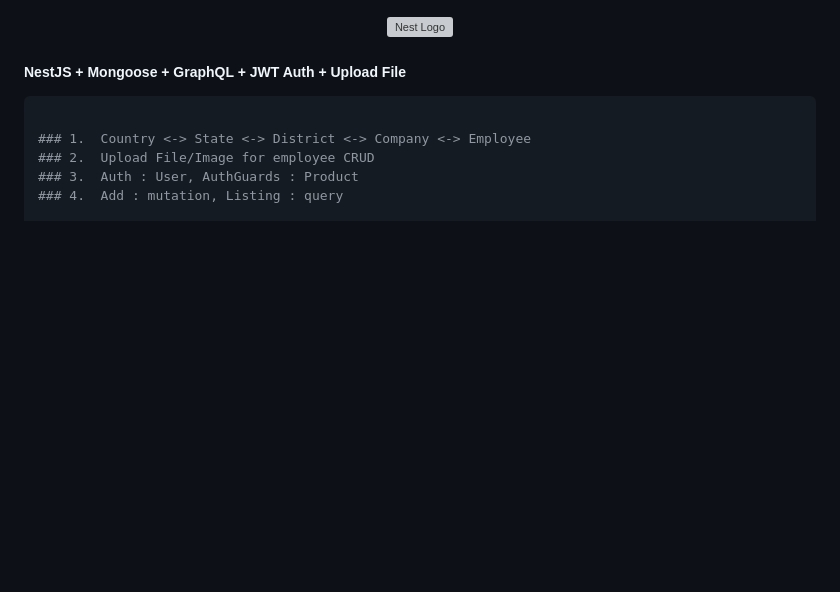
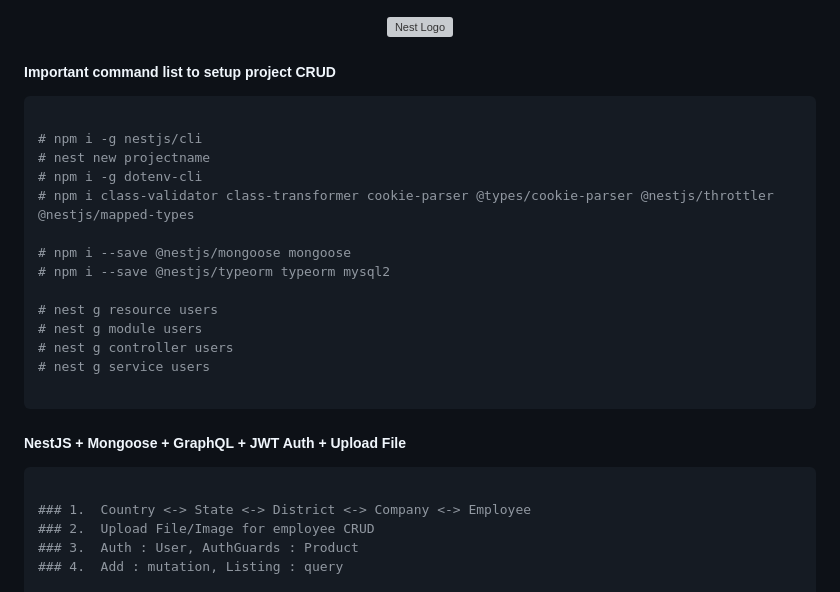
Before and after one commit to prasenjit1011/nestjsmongodb, a Markdown page: README.md, the part around the change. Rendered like a GitHub page; blank space fills up the shorter version; grey boxes are pictures that could not be loaded.

````diff
--- a/README.md
+++ b/README.md
@@ -2,7 +2,26 @@
   <a href="http://nestjs.com/" target="blank"><img src="https://nestjs.com/img/logo-small.svg" width="100" alt="Nest Logo" /></a>
 </p>
 
-#####   NestJS + Mongoose + GraphQL + JWT Auth + Upload File
+
+#####  Important command list to setup project CRUD
+```bash
+
+# npm i -g nestjs/cli
+# nest new projectname
+# npm i -g dotenv-cli
+# npm i class-validator class-transformer cookie-parser @types/cookie-parser @nestjs/throttler @nestjs/mapped-types
+
+# npm i --save @nestjs/mongoose mongoose
+# npm i --save @nestjs/typeorm typeorm mysql2
+
+# nest g resource users
+# nest g module users
+# nest g controller users
+# nest g service users
+
+```
+
+#####  NestJS + Mongoose + GraphQL + JWT Auth + Upload File
 
 ```bash
 
````
